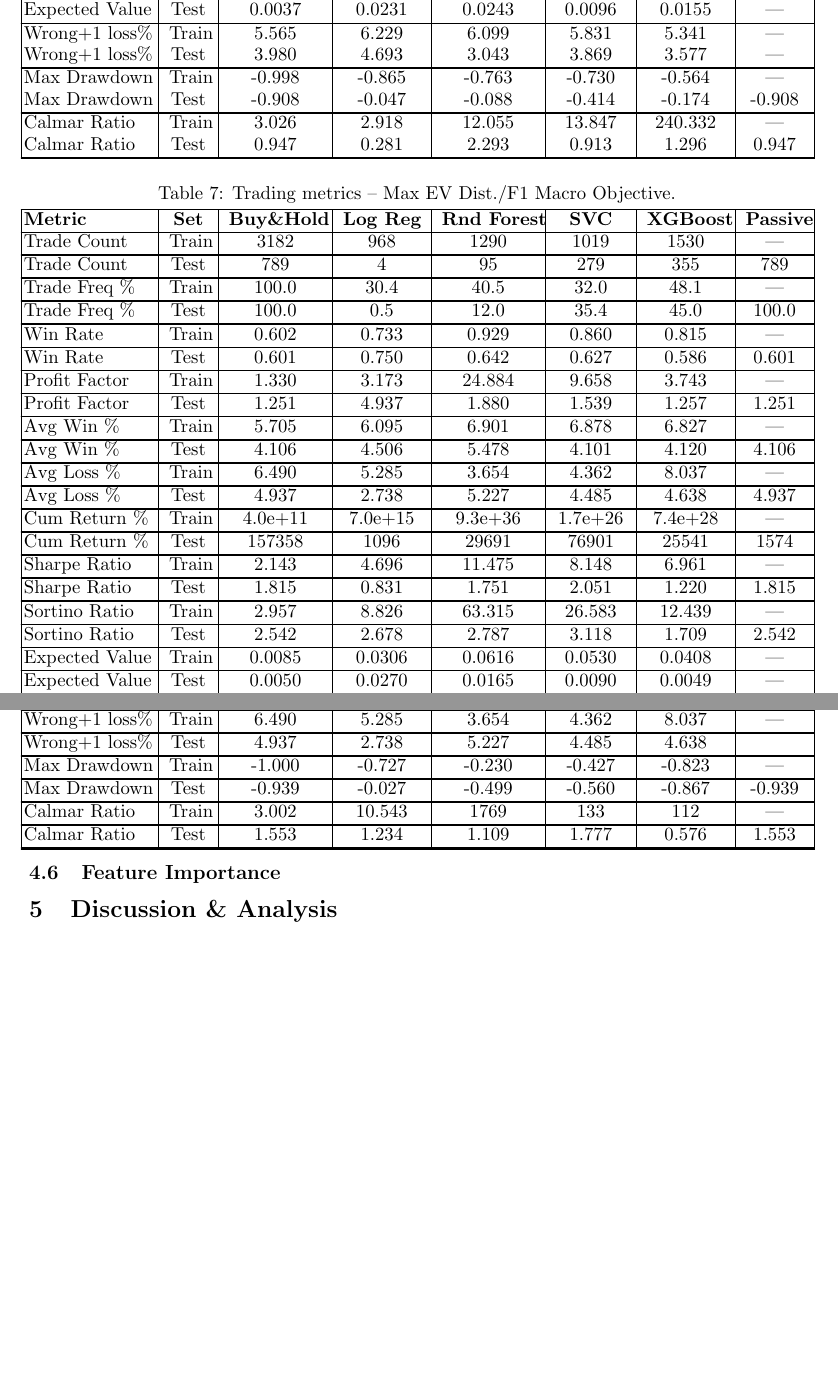
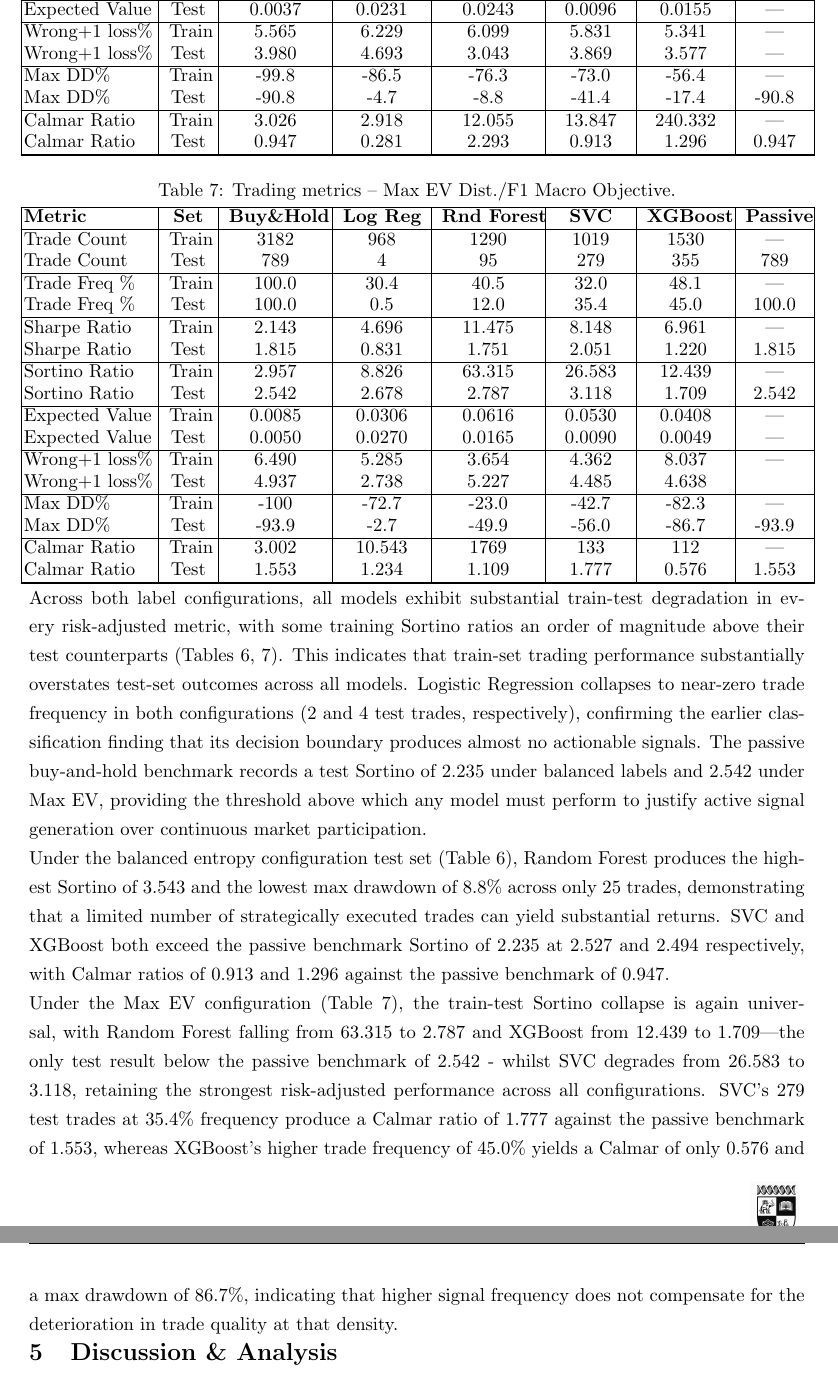
Before and after one commit to harneetsbaweja/ES327-Report, a LaTeX document (Report/Report.tex, which reads Report/Chapter4/Chapter4.tex): two parts of pages 19 and 20 of 27 before the commit and two parts of pages 20 and 21 of 28 after it, joined at a grey line, cut so that both start at the same text, the shorter picture padded with empty space. Compiled offline with pdfLaTeX.

Commit message:
Results section done

```diff
--- a/Report/Chapter4/Chapter4.tex
+++ b/Report/Chapter4/Chapter4.tex
@@ -536,19 +522,11 @@ Win Rate & Test & 0.498 & 0.500 & 0.640 & 0.580 & 0.578 & 0.498 \\
 \mbox{Expected Value} & Train & 0.0081 & 0.0211 & 0.0323 & 0.0397 & 0.0575 & --- \\
-\mbox{Expected Value} & Test & 0.0037 & 0.0231 & 0.0243 & 0.0096 & 0.0155 & --- \\
-\hline\hline
-
+\mbox{Expected Value} & Test & 0.0037 & 0.0231 & 0.0243 & 0.0096 & 0.0155 & --- \\\hline
 \mbox{Wrong$+1$ loss\%} & Train & 5.565 & 6.229 & 6.099 & 5.831 & 5.341 & --- \\
-\mbox{Wrong$+1$ loss\%} & Test & 3.980 & 4.693 & 3.043 & 3.869 & 3.577 & --- \\
-\hline\hline
-
-\mbox{Max Drawdown} & Train & -0.998 & -0.865 & -0.763 & \mbox{-0.730} & -0.564 & --- \\
-\mbox{Max Drawdown} & Test & -0.908 & -0.047 & -0.088 & \mbox{-0.414} & -0.174 & -0.908 \\
-\hline\hline
-
+\mbox{Wrong$+1$ loss\%} & Test & 3.980 & 4.693 & 3.043 & 3.869 & 3.577 & --- \\\hline
+\mbox{Max DD\%} & Train & -99.8 & -86.5 & -76.3 & \mbox{-73.0} & -56.4 & --- \\
+\mbox{Max DD\%} & Test & -90.8 & -4.7 & -8.8 & \mbox{-41.4} & -17.4 & -90.8 \\\hline
 Calmar Ratio & Train & 3.026 & 2.918 & 12.055 & 13.847 & 240.332 & --- \\
-Calmar Ratio & Test & 0.947 & 0.281 & 2.293 & 0.913 & 1.296 & 0.947 \\
-
-\hline
+Calmar Ratio & Test & 0.947 & 0.281 & 2.293 & 0.913 & 1.296 & 0.947 \\\hline
 \end{longtable}
 \renewcommand{\arraystretch}{1.0}
 }
@@ -599,35 +577,35 @@ Calmar Ratio & Test & 0.947 & 0.281 & 2.293 & 0.913 & 1.296 & 0.947 \\
 \hline
 \endlastfoot
 
-\mbox{Trade Count} & Train & 3182 & 968 & 1290 & 1019 & 1530 & --- \\\hline\hline
-\mbox{Trade Count} & Test & 789 & 4 & 95 & 279 & 355 & 789 \\\hline\hline
-\mbox{Trade Freq \%} & Train & 100.0 & 30.4 & 40.5 & 32.0 & 48.1 & --- \\\hline\hline
-\mbox{Trade Freq \%} & Test & 100.0 & 0.5 & 12.0 & 35.4 & 45.0 & 100.0 \\\hline\hline
-\mbox{Win Rate} & Train & 0.602 & 0.733 & 0.929 & 0.860 & 0.815 & --- \\\hline\hline
-\mbox{Win Rate} & Test & 0.601 & 0.750 & 0.642 & 0.627 & 0.586 & 0.601 \\\hline\hline
-\mbox{Profit Factor} & Train & 1.330 & 3.173 & 24.884 & 9.658 & 3.743 & --- \\\hline\hline
-\mbox{Profit Factor} & Test & 1.251 & 4.937 & 1.880 & 1.539 & 1.257 & 1.251 \\\hline\hline
-\mbox{Avg Win \%} & Train & 5.705 & 6.095 & 6.901 & 6.878 & 6.827 & --- \\\hline\hline
-\mbox{Avg Win \%} & Test & 4.106 & 4.506 & 5.478 & 4.101 & 4.120 & 4.106 \\\hline\hline
-\mbox{Avg Loss \%} & Train & 6.490 & 5.285 & 3.654 & 4.362 & 8.037 & --- \\\hline\hline
-\mbox{Avg Loss \%} & Test & 4.937 & 2.738 & 5.227 & 4.485 & 4.638 & 4.937 \\\hline\hline
-\mbox{Cum Return \%} & Train & 4.0e+11 & 7.0e+15 & 9.3e+36 & 1.7e+26 & 7.4e+28 & --- \\\hline\hline
-\mbox{Cum Return \%} & Test & 157358 & 1096 & 29691 & 76901 & 25541 & 1574 \\\hline\hline
-\mbox{Sharpe Ratio} & Train & 2.143 & 4.696 & 11.475 & 8.148 & 6.961 & --- \\\hline\hline
-\mbox{Sharpe Ratio} & Test & 1.815 & 0.831 & 1.751 & 2.051 & 1.220 & 1.815 \\\hline\hline
-\mbox{Sortino Ratio} & Train & 2.957 & 8.826 & 63.315 & 26.583 & 12.439 & --- \\\hline\hline
-\mbox{Sortino Ratio} & Test & 2.542 & 2.678 & 2.787 & 3.118 & 1.709 & 2.542 \\\hline\hline
-\mbox{Expected Value} & Train & 0.0085 & 0.0306 & 0.0616 & 0.0530 & 0.0408 & --- \\\hline\hline
-\mbox{Expected Value} & Test & 0.0050 & 0.0270 & 0.0165 & 0.0090 & 0.0049 & --- \\\hline\hline
-\mbox{Wrong$+1$ loss\%} & Train & 6.490 & 5.285 & 3.654 & 4.362 & 8.037 & --- \\\hline\hline
-\mbox{Wrong$+1$ loss\%} & Test & 4.937 & 2.738 & 5.227 & 4.485 & 4.638 &  \\\hline\hline
-\mbox{Max Drawdown} & Train & -1.000 & -0.727 & -0.230 & -0.427 & -0.823 & --- \\\hline\hline
-\mbox{Max Drawdown} & Test & -0.939 & -0.027 & -0.499 & -0.560 & -0.867 & -0.939 \\\hline\hline
-\mbox{Calmar Ratio} & Train & 3.002 & 10.543 & 1769 & 133 & 112 & --- \\\hline\hline
-\mbox{Calmar Ratio} & Test & 1.553 & 1.234 & 1.109 & 1.777 & 0.576 & 1.553 \\\hline\hline
+\mbox{Trade Count} & Train & 3182 & 968 & 1290 & 1019 & 1530 & --- \\
+\mbox{Trade Count} & Test & 789 & 4 & 95 & 279 & 355 & 789 \\\hline
+\mbox{Trade Freq \%} & Train & 100.0 & 30.4 & 40.5 & 32.0 & 48.1 & --- \\
+\mbox{Trade Freq \%} & Test & 100.0 & 0.5 & 12.0 & 35.4 & 45.0 & 100.0 \\\hline
+% \mbox{Win Rate} & Train & 0.602 & 0.733 & 0.929 & 0.860 & 0.815 & --- \\
+% \mbox{Win Rate} & Test & 0.601 & 0.750 & 0.642 & 0.627 & 0.586 & 0.601 \\\hline
+% \mbox{Profit Factor} & Train & 1.330 & 3.173 & 24.884 & 9.658 & 3.743 & --- \\
+% \mbox{Profit Factor} & Test & 1.251 & 4.937 & 1.880 & 1.539 & 1.257 & 1.251 \\\hline
+% \mbox{Avg Win \%} & Train & 5.705 & 6.095 & 6.901 & 6.878 & 6.827 & --- \\
+% \mbox{Avg Win \%} & Test & 4.106 & 4.506 & 5.478 & 4.101 & 4.120 & 4.106 \\\hline
+% \mbox{Avg Loss \%} & Train & 6.490 & 5.285 & 3.654 & 4.362 & 8.037 & --- \\
+% \mbox{Avg Loss \%} & Test & 4.937 & 2.738 & 5.227 & 4.485 & 4.638 & 4.937 \\\hline
+% \mbox{Cum Return \%} & Train & 4.0e+11 & 7.0e+15 & 9.3e+36 & 1.7e+26 & 7.4e+28 & --- \\
+% \mbox{Cum Return \%} & Test & 157358 & 1096 & 29691 & 76901 & 25541 & 1574 \\\hline
+\mbox{Sharpe Ratio} & Train & 2.143 & 4.696 & 11.475 & 8.148 & 6.961 & --- \\
+\mbox{Sharpe Ratio} & Test & 1.815 & 0.831 & 1.751 & 2.051 & 1.220 & 1.815 \\\hline
+\mbox{Sortino Ratio} & Train & 2.957 & 8.826 & 63.315 & 26.583 & 12.439 & --- \\
+\mbox{Sortino Ratio} & Test & 2.542 & 2.678 & 2.787 & 3.118 & 1.709 & 2.542 \\\hline
+\mbox{Expected Value} & Train & 0.0085 & 0.0306 & 0.0616 & 0.0530 & 0.0408 & --- \\
+\mbox{Expected Value} & Test & 0.0050 & 0.0270 & 0.0165 & 0.0090 & 0.0049 & --- \\\hline
+\mbox{Wrong$+1$ loss\%} & Train & 6.490 & 5.285 & 3.654 & 4.362 & 8.037 & --- \\
+\mbox{Wrong$+1$ loss\%} & Test & 4.937 & 2.738 & 5.227 & 4.485 & 4.638 &  \\\hline
+\mbox{Max DD\%} & Train & -100 & -72.7 & -23.0 & -42.7 & -82.3 & --- \\
+\mbox{Max DD\%} & Test & -93.9 & -2.7 & -49.9 & -56.0 & -86.7 & -93.9 \\\hline
+\mbox{Calmar Ratio} & Train & 3.002 & 10.543 & 1769 & 133 & 112 & --- \\
+\mbox{Calmar Ratio} & Test & 1.553 & 1.234 & 1.109 & 1.777 & 0.576 & 1.553 \\\hline
 \end{longtable}
 \renewcommand{\arraystretch}{1.0}
 }
-
-
-\subsection{Feature Importance}
+\noindent Across both label configurations, all models exhibit substantial train-test degradation in every risk-adjusted metric, with some training Sortino ratios an order of magnitude above their test counterparts (Tables \ref{tab:summary_trade_bal_f1}, \ref{tab:sumary_trade_max_ev_f1}). This indicates that train-set trading performance substantially overstates test-set outcomes across all models. Logistic Regression collapses to near-zero trade frequency in both configurations (2 and 4 test trades, respectively), confirming the earlier classification finding that its decision boundary produces almost no actionable signals. The passive buy-and-hold benchmark records a test Sortino of 2.235 under balanced labels and 2.542 under Max EV, providing the threshold above which any model must perform to justify active signal generation over continuous market participation.\\
+Under the balanced entropy configuration test set (Table \ref{tab:summary_trade_bal_f1}), Random Forest produces the highest Sortino of 3.543 and the lowest max drawdown of 8.8\% across only 25 trades, demonstrating that a limited number of strategically executed trades can yield substantial returns. SVC and XGBoost both exceed the passive benchmark Sortino of 2.235 at 2.527 and 2.494 respectively, with Calmar ratios of 0.913 and 1.296 against the passive benchmark of 0.947.\\
+Under the Max EV configuration (Table \ref{tab:sumary_trade_max_ev_f1}), the train-test Sortino collapse is again universal, with Random Forest falling from 63.315 to 2.787 and XGBoost from 12.439 to 1.709—the only test result below the passive benchmark of 2.542 - whilst SVC degrades from 26.583 to 3.118, retaining the strongest risk-adjusted performance across all configurations. SVC's 279 test trades at 35.4\% frequency produce a Calmar ratio of 1.777 against the passive benchmark of 1.553, whereas XGBoost's higher trade frequency of 45.0\% yields a Calmar of only 0.576 and a max drawdown of 86.7\%, indicating that higher signal frequency does not compensate for the deterioration in trade quality at that density.
--- a/Report/Report.tex
+++ b/Report/Report.tex
@@ -33,6 +33,7 @@
 \usepackage{array}
 \usepackage[square,numbers,sort&compress]{natbib}
 \usepackage{amssymb}
+\usepackage{subcaption}
 % ---------------------------------------------------------
 % FONT & SPACING
 % ---------------------------------------------------------
```
Also changed, not shown: Report/Chapter5/Chapter5.tex (+0 -1 lines), Report/Chapter4/Chapter4.tex (120 more changed lines).
